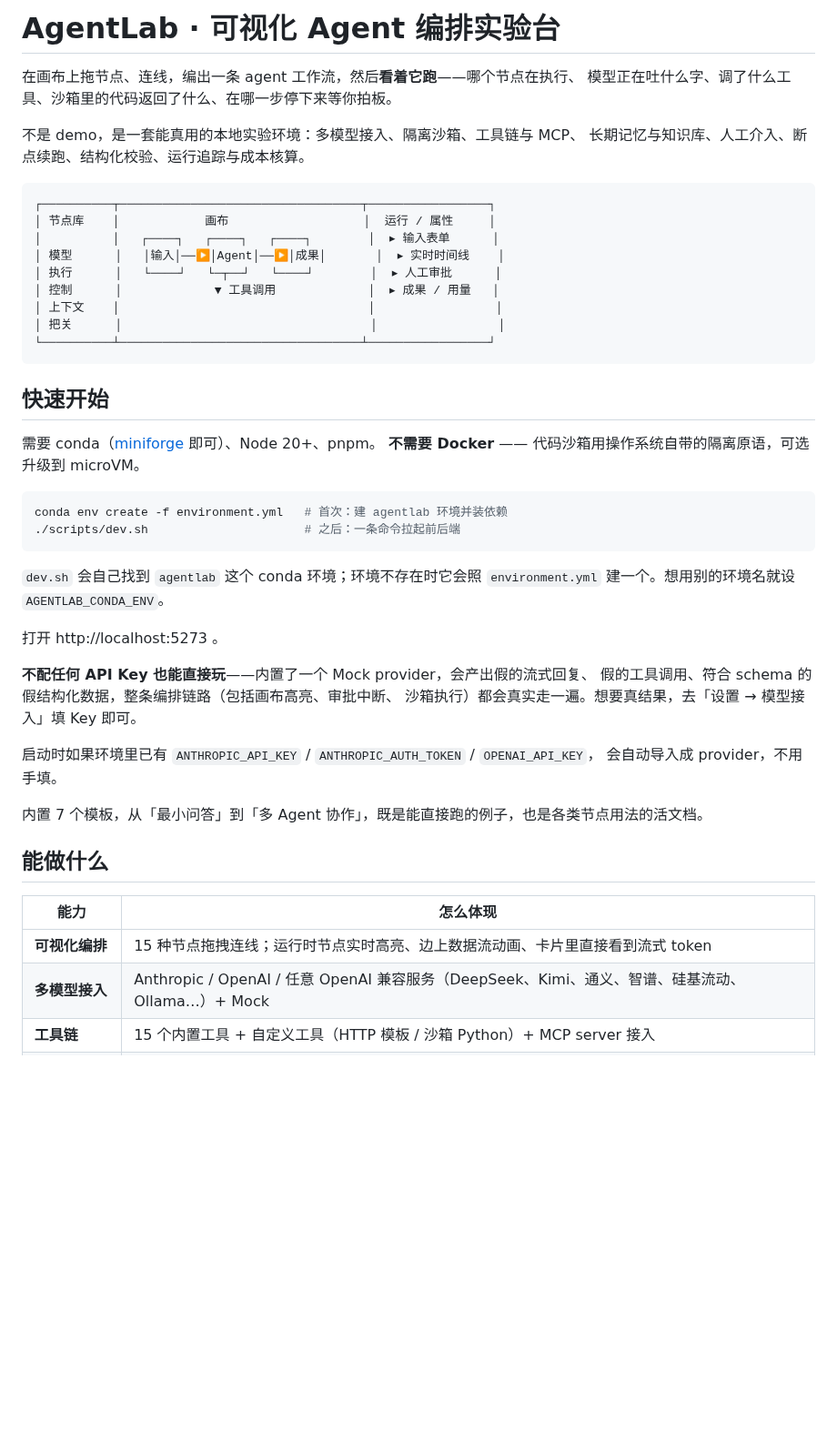
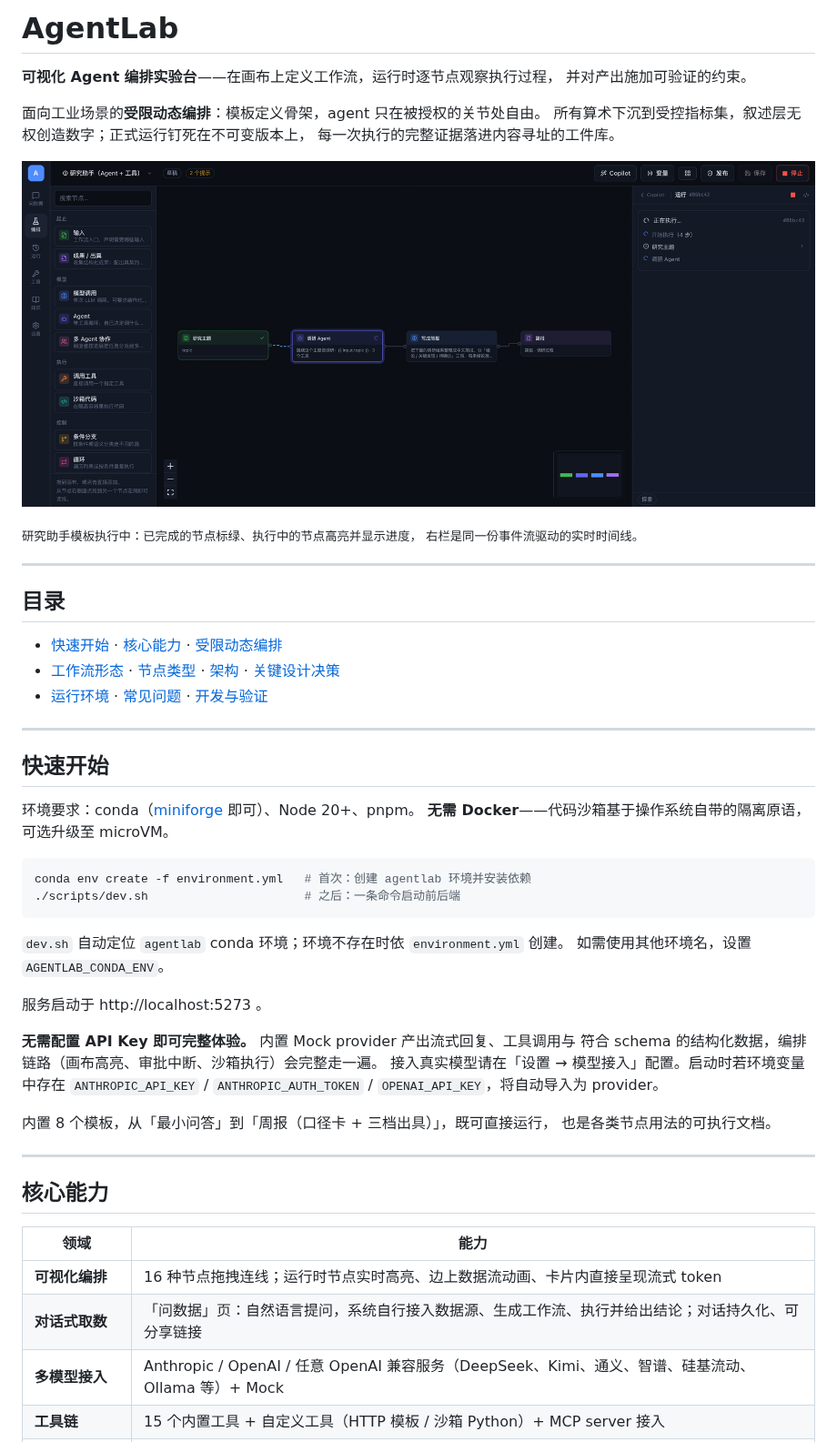
Before and after one commit to ThearchyHelios/AgentLab, a Markdown page: README.md, the part around one of its changes. Shown at 91% size. GitHub-like rendering; pictures changed too: docs/images/canvas-running.png (added); blank space fills up the shorter version.

````diff
--- a/README.md
+++ b/README.md
@@ -1,51 +1,57 @@
-# AgentLab · 可视化 Agent 编排实验台
+# AgentLab
 
-在画布上拖节点、连线，编出一条 agent 工作流，然后**看着它跑**——哪个节点在执行、
-模型正在吐什么字、调了什么工具、沙箱里的代码返回了什么、在哪一步停下来等你拍板。
+**可视化 Agent 编排实验台**——在画布上定义工作流，运行时逐节点观察执行过程，
+并对产出施加可验证的约束。
 
-不是 demo，是一套能真用的本地实验环境：多模型接入、隔离沙箱、工具链与 MCP、
-长期记忆与知识库、人工介入、断点续跑、结构化校验、运行追踪与成本核算。
+面向工业场景的**受限动态编排**：模板定义骨架，agent 只在被授权的关节处自由。
+所有算术下沉到受控指标集，叙述层无权创造数字；正式运行钉死在不可变版本上，
+每一次执行的完整证据落进内容寻址的工件库。
 
-```
-┌──────────┬──────────────────────────────────┬─────────────────┐
-│ 节点库    │            画布                   │  运行 / 属性     │
-│          │   ┌────┐   ┌────┐   ┌────┐        │  ▸ 输入表单      │
-│ 模型      │   │输入│──▶│Agent│──▶│成果│       │  ▸ 实时时间线    │
-│ 执行      │   └────┘   └─┬──┘   └────┘        │  ▸ 人工审批      │
-│ 控制      │             ▼ 工具调用             │  ▸ 成果 / 用量   │
-│ 上下文    │                                   │                 │
-│ 把关      │                                   │                 │
-└──────────┴──────────────────────────────────┴─────────────────┘
-```
+![运行中的画布](docs/images/canvas-running.png)
+
+<sub>研究助手模板执行中：已完成的节点标绿、执行中的节点高亮并显示进度，
+右栏是同一份事件流驱动的实时时间线。</sub>
+
+---
+
+## 目录
+
+- [快速开始](#快速开始) · [核心能力](#核心能力) · [受限动态编排](#受限动态编排模板定骨架agent-填关节)
+- [工作流形态](#工作流形态) · [节点类型](#节点类型) · [架构](#架构) · [关键设计决策](#关键设计决策)
+- [运行环境](#运行环境) · [常见问题](#常见问题) · [开发与验证](#开发与验证)
+
+---
 
 ## 快速开始
 
-需要 conda（[miniforge](https://conda-forge.org/miniforge/) 即可）、Node 20+、pnpm。
-**不需要 Docker** —— 代码沙箱用操作系统自带的隔离原语，可选升级到 microVM。
+环境要求：conda（[miniforge](https://conda-forge.org/miniforge/) 即可）、Node 20+、pnpm。
+**无需 Docker**——代码沙箱基于操作系统自带的隔离原语，可选升级至 microVM。
 
 ```bash
-conda env create -f environment.yml   # 首次：建 agentlab 环境并装依赖
-./scripts/dev.sh                      # 之后：一条命令拉起前后端
+conda env create -f environment.yml   # 首次：创建 agentlab 环境并安装依赖
+./scripts/dev.sh                      # 之后：一条命令启动前后端
 ```
 
-`dev.sh` 会自己找到 `agentlab` 这个 conda 环境；环境不存在时它会照
-`environment.yml` 建一个。想用别的环境名就设 `AGENTLAB_CONDA_ENV`。
+`dev.sh` 自动定位 `agentlab` conda 环境；环境不存在时依 `environment.yml` 创建。
+如需使用其他环境名，设置 `AGENTLAB_CONDA_ENV`。
 
-打开 http://localhost:5273 。
+服务启动于 http://localhost:5273 。
 
-**不配任何 API Key 也能直接玩**——内置了一个 Mock provider，会产出假的流式回复、
-假的工具调用、符合 schema 的假结构化数据，整条编排链路（包括画布高亮、审批中断、
-沙箱执行）都会真实走一遍。想要真结果，去「设置 → 模型接入」填 Key 即可。
+**无需配置 API Key 即可完整体验。** 内置 Mock provider 产出流式回复、工具调用与
+符合 schema 的结构化数据，编排链路（画布高亮、审批中断、沙箱执行）会完整走一遍。
+接入真实模型请在「设置 → 模型接入」配置。启动时若环境变量中存在
+`ANTHROPIC_API_KEY` / `ANTHROPIC_AUTH_TOKEN` / `OPENAI_API_KEY`，将自动导入为 provider。
 
-启动时如果环境里已有 `ANTHROPIC_API_KEY` / `ANTHROPIC_AUTH_TOKEN` / `OPENAI_API_KEY`，
-会自动导入成 provider，不用手填。
+内置 8 个模板，从「最小问答」到「周报（口径卡 + 三档出具）」，既可直接运行，
+也是各类节点用法的可执行文档。
 
-内置 7 个模板，从「最小问答」到「多 Agent 协作」，既是能直接跑的例子，也是各类节点用法的活文档。
+---
 
-## 能做什么
+## 核心能力
 
-| 能力 | 怎么体现 |
+| 领域 | 能力 |
 |---|---|
-| **可视化编排** | 15 种节点拖拽连线；运行时节点实时高亮、边上数据流动画、卡片里直接看到流式 token |
-| **多模型接入** | Anthropic / OpenAI / 任意 OpenAI 兼容服务（DeepSeek、Kimi、通义、智谱、硅基流动、Ollama…）+ Mock |
+| **可视化编排** | 16 种节点拖拽连线；运行时节点实时高亮、边上数据流动画、卡片内直接呈现流式 token |
+| **对话式取数** | 「问数据」页：自然语言提问，系统自行接入数据源、生成工作流、执行并给出结论；对话持久化、可分享链接 |
+| **多模型接入** | Anthropic / OpenAI / 任意 OpenAI 兼容服务（DeepSeek、Kimi、通义、智谱、硅基流动、Ollama 等）+ Mock |
 | **工具链** | 15 个内置工具 + 自定义工具（HTTP 模板 / 沙箱 Python）+ MCP server 接入 |
````
Also changed, not shown: other parts of README.md (+284 -117 lines), docs/images/graph-human.png (added), docs/images/graph-issuance.png (added), docs/images/graph-supervisor.png (added).
